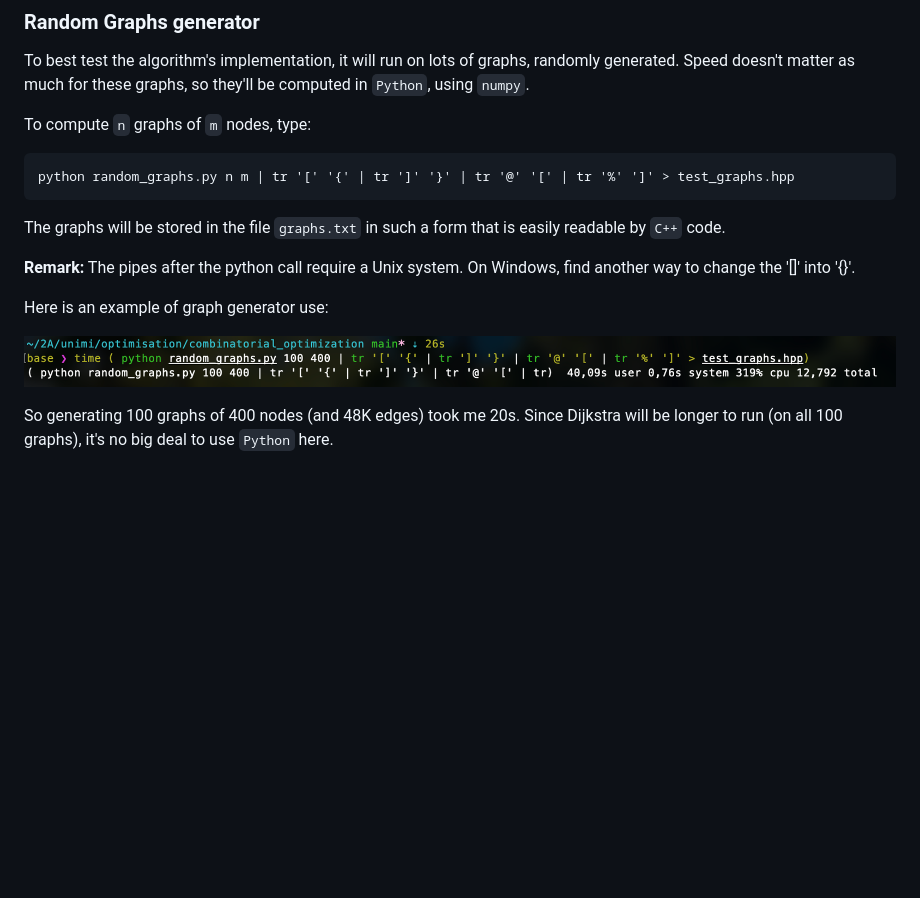
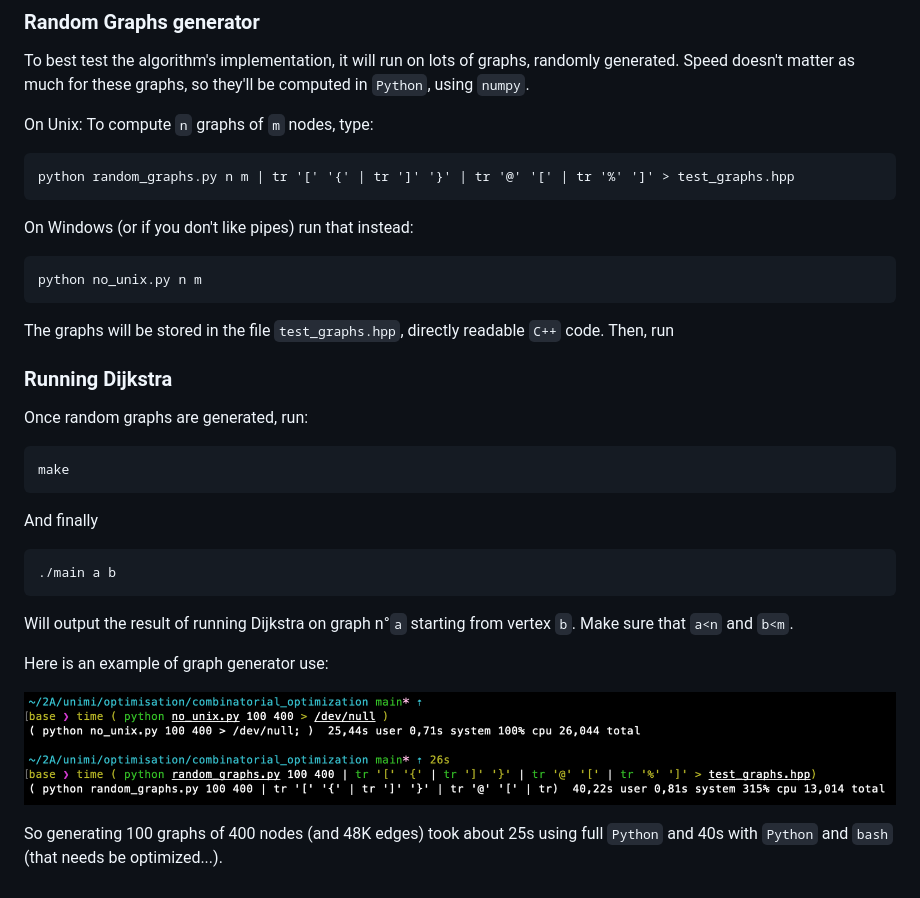
Before and after one commit to plgstalter/combinatorial_optimization, a Markdown page: README.md, the part around the change. Rendered like a GitHub page; pictures changed too: ressources/capture.png; blank space fills up the shorter version.

```diff
--- a/README.md
+++ b/README.md
@@ -10,16 +10,30 @@ Implementing Dijkstra's algorithm on different data structures so as to compare
 
 To best test the algorithm's implementation, it will run on lots of graphs, randomly generated. Speed doesn't matter as much for these graphs, so they'll be computed in `Python`, using `numpy`.
 
-To compute `n` graphs of `m` nodes, type:
+On Unix: To compute `n` graphs of `m` nodes, type:
 
 	python random_graphs.py n m | tr '[' '{' | tr ']' '}' | tr '@' '[' | tr '%' ']' > test_graphs.hpp
 
-The graphs will be stored in the file `graphs.txt` in such a form that is easily readable by `C++` code.
+On Windows (or if you don't like pipes) run that instead:
 
-__Remark:__ The pipes after the python call require a Unix system. On Windows, find another way to change the '[]' into '{}'.
+	python no_unix.py n m
+
+The graphs will be stored in the file `test_graphs.hpp`, directly readable `C++` code. Then, run
+
+### Running Dijkstra
+
+Once random graphs are generated, run:
+
+	make
+
+And finally
+
+	./main a b
+
+Will output the result of running Dijkstra on graph n°`a` starting from vertex `b`. Make sure that `a<n` and `b<m`.
 
 Here is an example of graph generator use:
 
 ![timing python](ressources/capture.png)
 
-So generating 100 graphs of 400 nodes (and 48K edges) took me 20s. Since Dijkstra will be longer to run (on all 100 graphs), it's no big deal to use `Python` here.
+So generating 100 graphs of 400 nodes (and 48K edges) took about 25s using full `Python` and 40s with `Python` and `bash` (that needs be optimized...).
```
